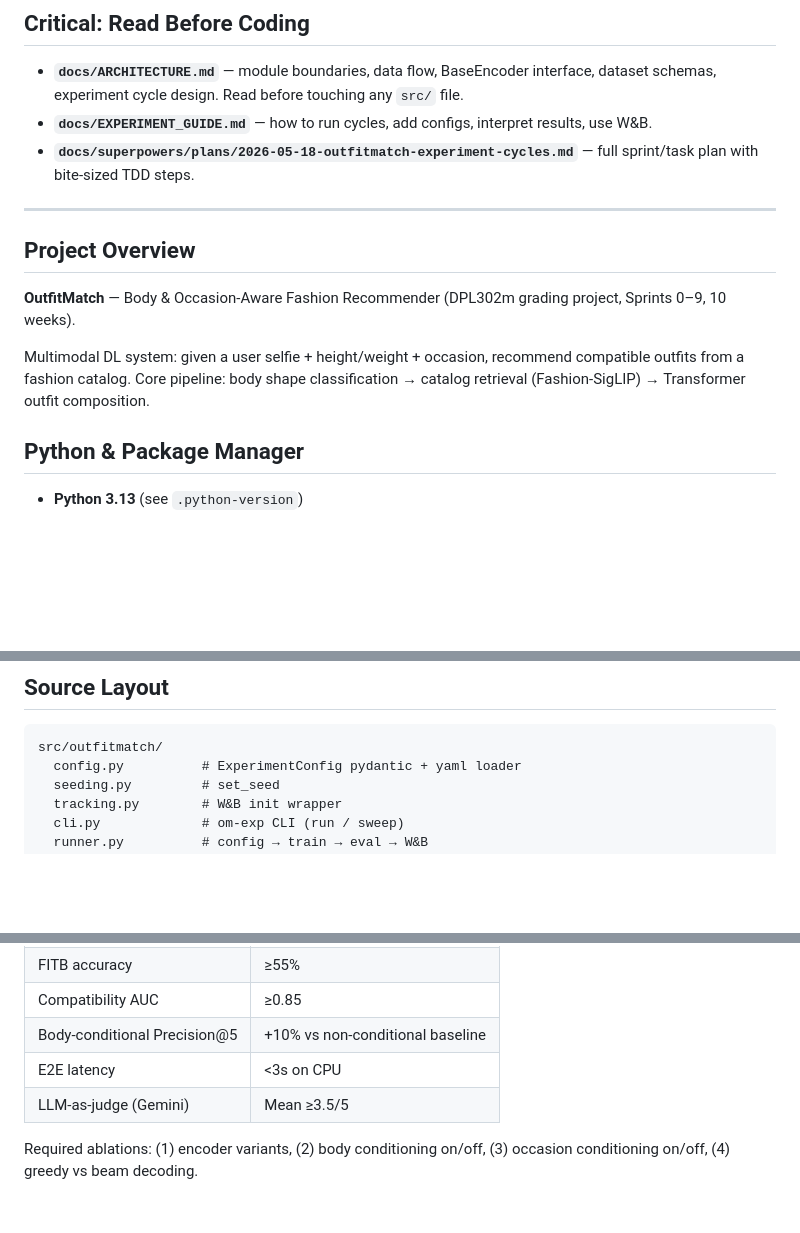
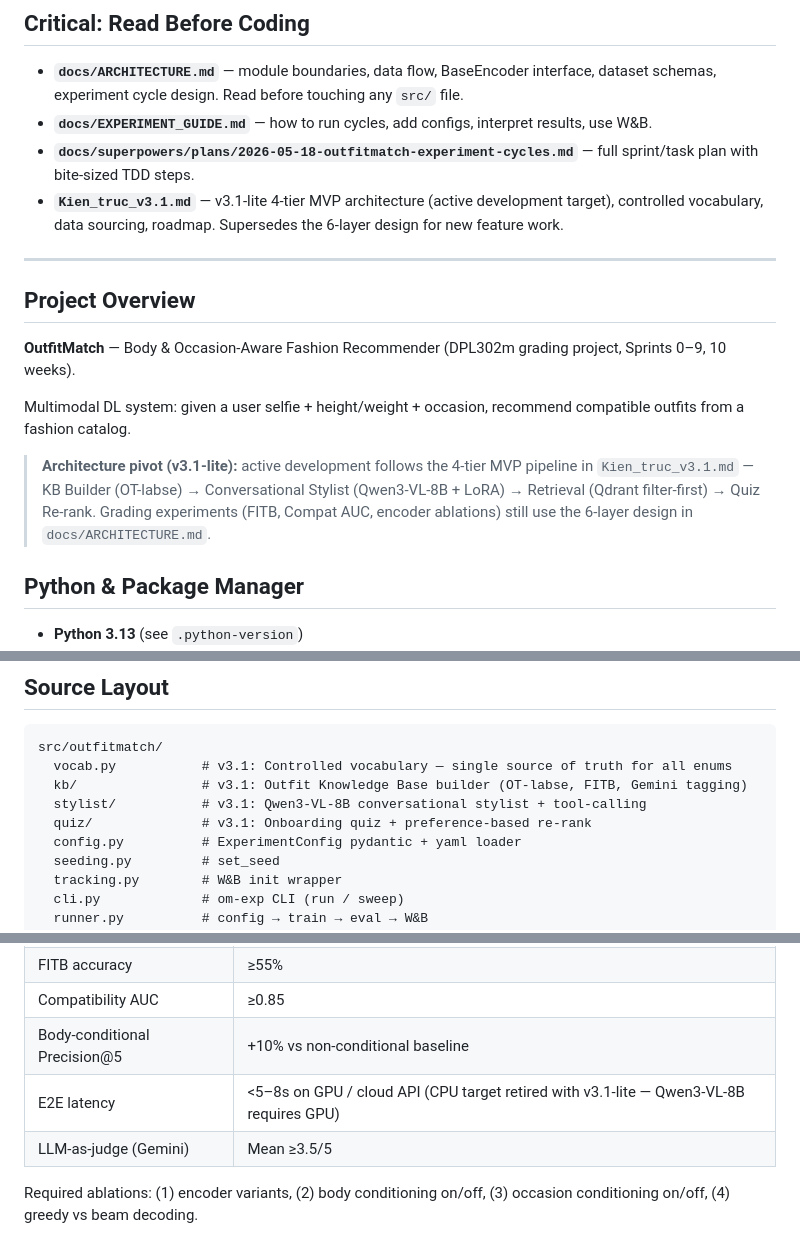
Before and after one commit to Lendo-Stylix/fashion_match, a Markdown page: CLAUDE.md, 3 parts joined by grey strips. GitHub-like rendering; blank space fills up the shorter version.

Commit message:
docs: update CLAUDE.md for v3.1-lite architecture (new modules, revised latency target)

````diff
--- a/CLAUDE.md
+++ b/CLAUDE.md
@@ -7,6 +7,7 @@ This file provides guidance to Claude Code (claude.ai/code) when working with co
 - **`docs/ARCHITECTURE.md`** — module boundaries, data flow, BaseEncoder interface, dataset schemas, experiment cycle design. Read before touching any `src/` file.
 - **`docs/EXPERIMENT_GUIDE.md`** — how to run cycles, add configs, interpret results, use W&B.
 - **`docs/superpowers/plans/2026-05-18-outfitmatch-experiment-cycles.md`** — full sprint/task plan with bite-sized TDD steps.
+- **`Kien_truc_v3.1.md`** — v3.1-lite 4-tier MVP architecture (active development target), controlled vocabulary, data sourcing, roadmap. Supersedes the 6-layer design for new feature work.
 
 ---
 
@@ -14,7 +15,9 @@ This file provides guidance to Claude Code (claude.ai/code) when working with co
 
 **OutfitMatch** — Body & Occasion-Aware Fashion Recommender (DPL302m grading project, Sprints 0–9, 10 weeks).
 
-Multimodal DL system: given a user selfie + height/weight + occasion, recommend compatible outfits from a fashion catalog. Core pipeline: body shape classification → catalog retrieval (Fashion-SigLIP) → Transformer outfit composition.
+Multimodal DL system: given a user selfie + height/weight + occasion, recommend compatible outfits from a fashion catalog.
+
+> **Architecture pivot (v3.1-lite):** active development follows the 4-tier MVP pipeline in `Kien_truc_v3.1.md` — KB Builder (OT-labse) → Conversational Stylist (Qwen3-VL-8B + LoRA) → Retrieval (Qdrant filter-first) → Quiz Re-rank. Grading experiments (FITB, Compat AUC, encoder ablations) still use the 6-layer design in `docs/ARCHITECTURE.md`.
 
 ## Python & Package Manager
 
@@ -49,6 +52,10 @@ uv run pytest tests/path/to/test_file.py::test_function_name -v
 
 ```
 src/outfitmatch/
+  vocab.py           # v3.1: Controlled vocabulary — single source of truth for all enums
+  kb/                # v3.1: Outfit Knowledge Base builder (OT-labse, FITB, Gemini tagging)
+  stylist/           # v3.1: Qwen3-VL-8B conversational stylist + tool-calling
+  quiz/              # v3.1: Onboarding quiz + preference-based re-rank
   config.py          # ExperimentConfig pydantic + yaml loader
   seeding.py         # set_seed
   tracking.py        # W&B init wrapper
@@ -124,7 +131,7 @@ A feature is **done** when:
 | FITB accuracy | ≥55% |
 | Compatibility AUC | ≥0.85 |
 | Body-conditional Precision@5 | +10% vs non-conditional baseline |
-| E2E latency | <3s on CPU |
+| E2E latency | <5–8s on GPU / cloud API (CPU target retired with v3.1-lite — Qwen3-VL-8B requires GPU) |
 | LLM-as-judge (Gemini) | Mean ≥3.5/5 |
 
 Required ablations: (1) encoder variants, (2) body conditioning on/off, (3) occasion conditioning on/off, (4) greedy vs beam decoding.
````
